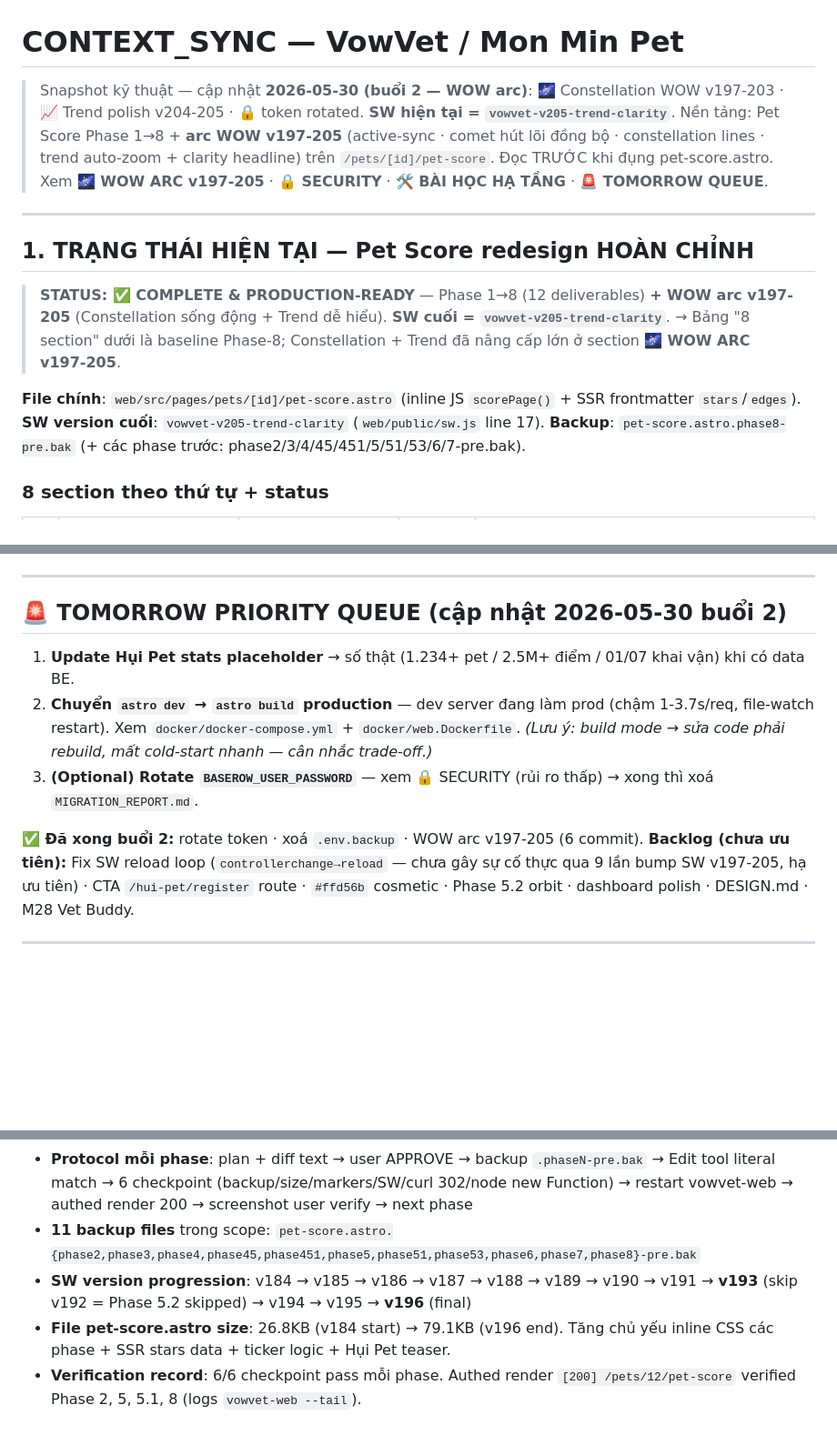
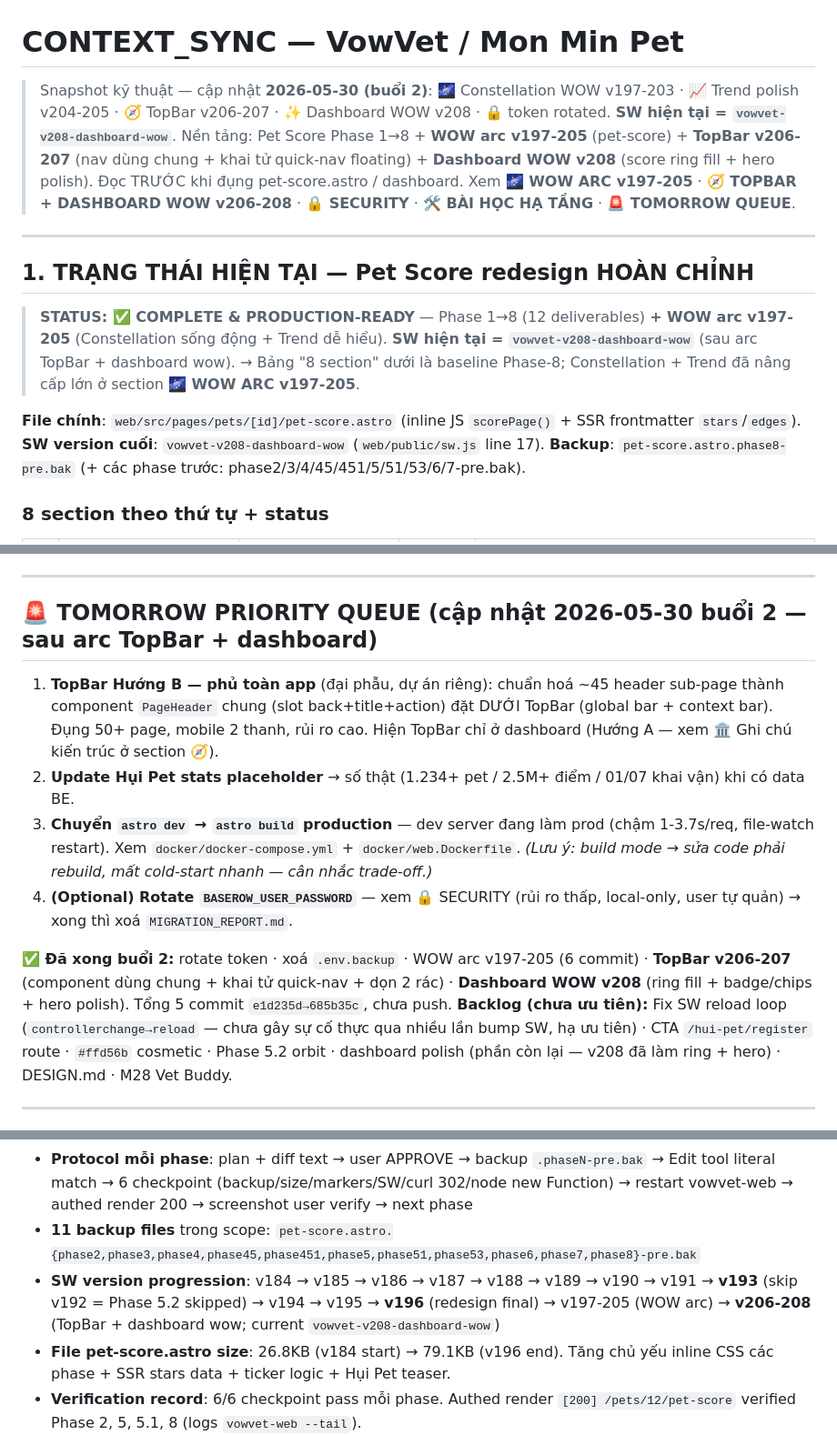
Before and after one commit to duytruongphat99999-sudo/vowvet, a Markdown page: CONTEXT_SYNC.md, 3 parts joined by grey strips. Shown at 91% size. Rendered like a GitHub page; blank space fills up the shorter version.

Commit message:
docs: update CONTEXT_SYNC — TopBar arc v206-207 + dashboard wow v208 + queue
Co-Authored-By: Claude Opus 4.8 (1M context) <noreply@anthropic.com>

```diff
--- a/CONTEXT_SYNC.md
+++ b/CONTEXT_SYNC.md
@@ -1,17 +1,17 @@
 # CONTEXT_SYNC — VowVet / Mon Min Pet
 
-> Snapshot kỹ thuật — cập nhật **2026-05-30 (buổi 2 — WOW arc)**: 🌌 Constellation WOW v197-203 · 📈 Trend polish v204-205 · 🔒 token rotated. **SW hiện tại = `vowvet-v205-trend-clarity`**.
-> Nền tảng: Pet Score Phase 1→8 + **arc WOW v197-205** (active-sync · comet hút lõi đồng bộ · constellation lines · trend auto-zoom + clarity headline) trên `/pets/[id]/pet-score`.
-> Đọc TRƯỚC khi đụng pet-score.astro. Xem **🌌 WOW ARC v197-205** · **🔒 SECURITY** · **🛠️ BÀI HỌC HẠ TẦNG** · **🚨 TOMORROW QUEUE**.
+> Snapshot kỹ thuật — cập nhật **2026-05-30 (buổi 2)**: 🌌 Constellation WOW v197-203 · 📈 Trend polish v204-205 · 🧭 TopBar v206-207 · ✨ Dashboard WOW v208 · 🔒 token rotated. **SW hiện tại = `vowvet-v208-dashboard-wow`**.
+> Nền tảng: Pet Score Phase 1→8 + **WOW arc v197-205** (pet-score) + **TopBar v206-207** (nav dùng chung + khai tử quick-nav floating) + **Dashboard WOW v208** (score ring fill + hero polish).
+> Đọc TRƯỚC khi đụng pet-score.astro / dashboard. Xem **🌌 WOW ARC v197-205** · **🧭 TOPBAR + DASHBOARD WOW v206-208** · **🔒 SECURITY** · **🛠️ BÀI HỌC HẠ TẦNG** · **🚨 TOMORROW QUEUE**.
 
 ---
 
 ## 1. TRẠNG THÁI HIỆN TẠI — Pet Score redesign HOÀN CHỈNH
 
-> **STATUS: ✅ COMPLETE & PRODUCTION-READY** — Phase 1→8 (12 deliverables) **+ WOW arc v197-205** (Constellation sống động + Trend dễ hiểu). **SW cuối = `vowvet-v205-trend-clarity`**. → Bảng "8 section" dưới là baseline Phase-8; Constellation + Trend đã nâng cấp lớn ở section **🌌 WOW ARC v197-205**.
+> **STATUS: ✅ COMPLETE & PRODUCTION-READY** — Phase 1→8 (12 deliverables) **+ WOW arc v197-205** (Constellation sống động + Trend dễ hiểu). **SW hiện tại = `vowvet-v208-dashboard-wow`** (sau arc TopBar + dashboard wow). → Bảng "8 section" dưới là baseline Phase-8; Constellation + Trend đã nâng cấp lớn ở section **🌌 WOW ARC v197-205**.
 
 **File chính**: `web/src/pages/pets/[id]/pet-score.astro` (inline JS `scorePage()` + SSR frontmatter `stars`/`edges`).
-**SW version cuối**: `vowvet-v205-trend-clarity` (`web/public/sw.js` line 17).
+**SW version cuối**: `vowvet-v208-dashboard-wow` (`web/public/sw.js` line 17).
 **Backup**: `pet-score.astro.phase8-pre.bak` (+ các phase trước: phase2/3/4/45/451/5/51/53/6/7-pre.bak).
 
 ### 8 section theo thứ tự + status
@@ -162,14 +181,15 @@ Methods/getters: `onMount/animateScore/startGauge/startTicker/loadTrend/renderCh
 
 ---
 
-## 🚨 TOMORROW PRIORITY QUEUE (cập nhật 2026-05-30 buổi 2)
+## 🚨 TOMORROW PRIORITY QUEUE (cập nhật 2026-05-30 buổi 2 — sau arc TopBar + dashboard)
 
-1. **Update Hụi Pet stats placeholder** → số thật (1.234+ pet / 2.5M+ điểm / 01/07 khai vận) khi có data BE.
-2. **Chuyển `astro dev` → `astro build` production** — dev server đang làm prod (chậm 1-3.7s/req, file-watch restart). Xem `docker/docker-compose.yml` + `docker/web.Dockerfile`. *(Lưu ý: build mode → sửa code phải rebuild, mất cold-start nhanh — cân nhắc trade-off.)*
-3. **(Optional) Rotate `BASEROW_USER_PASSWORD`** — xem 🔒 SECURITY (rủi ro thấp) → xong thì xoá `MIGRATION_REPORT.md`.
+1. **TopBar Hướng B — phủ toàn app** (đại phẫu, dự án riêng): chuẩn hoá ~45 header sub-page thành component `PageHeader` chung (slot back+title+action) đặt DƯỚI TopBar (global bar + context bar). Đụng 50+ page, mobile 2 thanh, rủi ro cao. Hiện TopBar chỉ ở dashboard (Hướng A — xem 🏛️ Ghi chú kiến trúc ở section 🧭).
+2. **Update Hụi Pet stats placeholder** → số thật (1.234+ pet / 2.5M+ điểm / 01/07 khai vận) khi có data BE.
+3. **Chuyển `astro dev` → `astro build` production** — dev server đang làm prod (chậm 1-3.7s/req, file-watch restart). Xem `docker/docker-compose.yml` + `docker/web.Dockerfile`. *(Lưu ý: build mode → sửa code phải rebuild, mất cold-start nhanh — cân nhắc trade-off.)*
+4. **(Optional) Rotate `BASEROW_USER_PASSWORD`** — xem 🔒 SECURITY (rủi ro thấp, local-only, user tự quản) → xong thì xoá `MIGRATION_REPORT.md`.
 
-**✅ Đã xong buổi 2:** rotate token · xoá `.env.backup` · WOW arc v197-205 (6 commit).
-**Backlog (chưa ưu tiên):** Fix SW reload loop (`controllerchange→reload` — chưa gây sự cố thực qua 9 lần bump SW v197-205, hạ ưu tiên) · CTA `/hui-pet/register` route · `#ffd56b` cosmetic · Phase 5.2 orbit · dashboard polish · DESIGN.md · M28 Vet Buddy.
+**✅ Đã xong buổi 2:** rotate token · xoá `.env.backup` · WOW arc v197-205 (6 commit) · **TopBar v206-207** (component dùng chung + khai tử quick-nav + dọn 2 rác) · **Dashboard WOW v208** (ring fill + badge/chips + hero polish). Tổng 5 commit `e1d235d→685b35c`, chưa push.
+**Backlog (chưa ưu tiên):** Fix SW reload loop (`controllerchange→reload` — chưa gây sự cố thực qua nhiều lần bump SW, hạ ưu tiên) · CTA `/hui-pet/register` route · `#ffd56b` cosmetic · Phase 5.2 orbit · dashboard polish (phần còn lại — v208 đã làm ring + hero) · DESIGN.md · M28 Vet Buddy.
 
 ---
 
@@ -219,7 +239,7 @@ Methods/getters: `onMount/animateScore/startGauge/startTicker/loadTrend/renderCh
 - **Phases applied (theo thứ tự)**: 1 (setup) → 2 (Hero) → 2-after (fix VV monogram/flourish) → 3 (Achievement) → 4 (Rec) → 4.5 (polish) → 4.5.1 (tweaks) → 5 (Constellation) → 5.1 (galaxy + ticker) → 5.3 (xóa nebula, SKIP 5.2 orbit) → 6 (Trend-Community merge) → 7 (Hụi Pet teaser) → 8 (cleanup tier accordion)
 - **Protocol mỗi phase**: plan + diff text → user APPROVE → backup `.phaseN-pre.bak` → Edit tool literal match → 6 checkpoint (backup/size/markers/SW/curl 302/node new Function) → restart vowvet-web → authed render 200 → screenshot user verify → next phase
 - **11 backup files** trong scope: `pet-score.astro.{phase2,phase3,phase4,phase45,phase451,phase5,phase51,phase53,phase6,phase7,phase8}-pre.bak`
-- **SW version progression**: v184 → v185 → v186 → v187 → v188 → v189 → v190 → v191 → **v193** (skip v192 = Phase 5.2 skipped) → v194 → v195 → **v196** (final)
+- **SW version progression**: v184 → v185 → v186 → v187 → v188 → v189 → v190 → v191 → **v193** (skip v192 = Phase 5.2 skipped) → v194 → v195 → **v196** (redesign final) → v197-205 (WOW arc) → **v206-208** (TopBar + dashboard wow; current `vowvet-v208-dashboard-wow`)
 - **File pet-score.astro size**: 26.8KB (v184 start) → 79.1KB (v196 end). Tăng chủ yếu inline CSS các phase + SSR stars data + ticker logic + Hụi Pet teaser.
 - **Verification record**: 6/6 checkpoint pass mỗi phase. Authed render `[200] /pets/12/pet-score` verified Phase 2, 5, 5.1, 8 (logs `vowvet-web --tail`).
 - **ZERO rollback** cần dùng. Backup mechanism proven nhưng chưa kích hoạt thật.
```
Also changed, not shown: other parts of CONTEXT_SYNC.md (+19 -0 lines).
